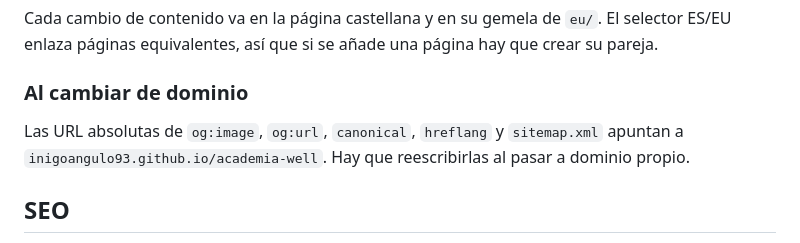
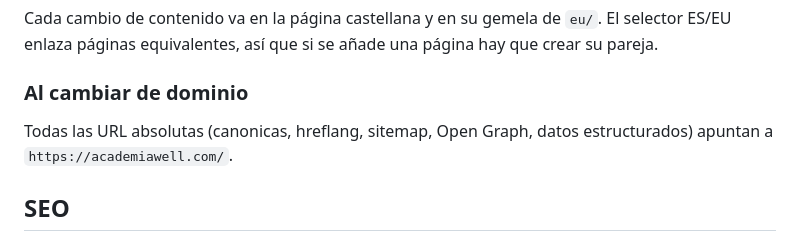
Before and after one commit to inigoangulo93/academia-well, a Markdown page: README.md, the part around the change. Drawn GitHub-style.

Commit message:
README: nota de dominio ya aplicada
Co-Authored-By: Claude Fable 5.1 <noreply@anthropic.com>
Claude-Session: https://claude.ai/code/session_01MRE2TKzQrAbWiWDvnrTeaz

```diff
--- a/README.md
+++ b/README.md
@@ -34,8 +34,8 @@ ES/EU enlaza páginas equivalentes, así que si se añade una página hay que cr
 
 ### Al cambiar de dominio
 
-Las URL absolutas de `og:image`, `og:url`, `canonical`, `hreflang` y `sitemap.xml` apuntan a
-`inigoangulo93.github.io/academia-well`. Hay que reescribirlas al pasar a dominio propio.
+Todas las URL absolutas (canonicas, hreflang, sitemap, Open Graph, datos
+estructurados) apuntan a `https://academiawell.com/`.
 
 ## SEO
 
```
